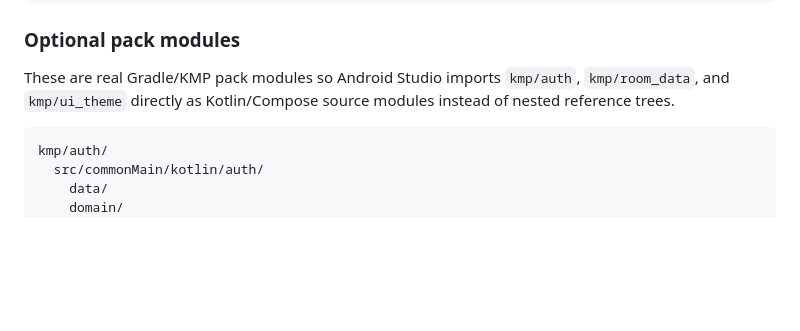
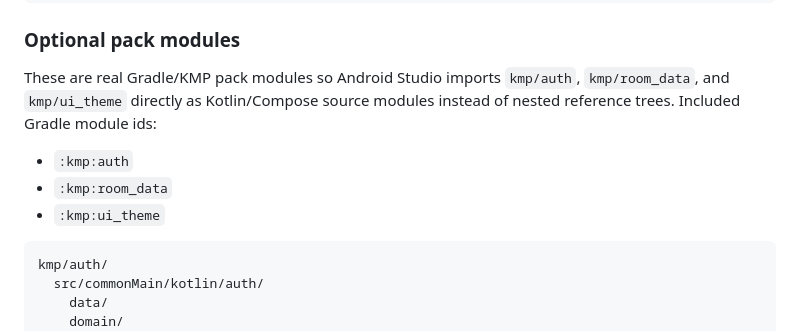
Before and after one commit to mahdirzv/kmp-starter-project, a Markdown page: README.md, the part around the change. Drawn GitHub-style; blank space fills up the shorter version.

Commit message:
docs: update pack module docs for direct kmp layout

````diff
--- a/README.md
+++ b/README.md
@@ -72,6 +72,10 @@ shared/src/commonMain/kotlin/.../
 ### Optional pack modules
 
 These are real Gradle/KMP pack modules so Android Studio imports `kmp/auth`, `kmp/room_data`, and `kmp/ui_theme` directly as Kotlin/Compose source modules instead of nested reference trees.
+Included Gradle module ids:
+- `:kmp:auth`
+- `:kmp:room_data`
+- `:kmp:ui_theme`
 
 ```text
 kmp/auth/
````
Also changed, not shown: AGENTS.md (+5 -1 lines).
